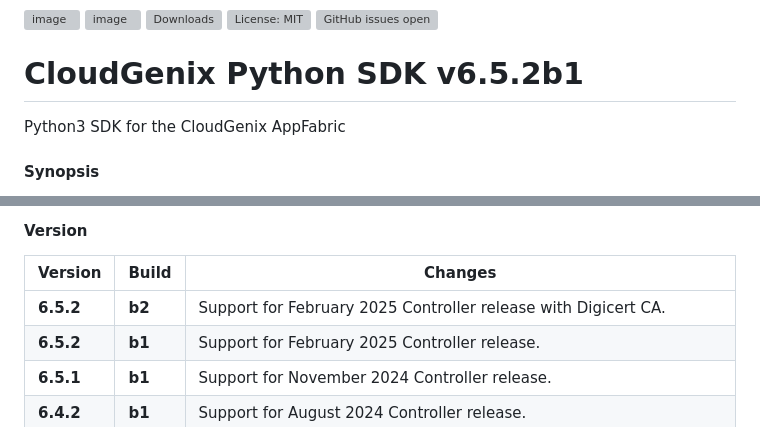
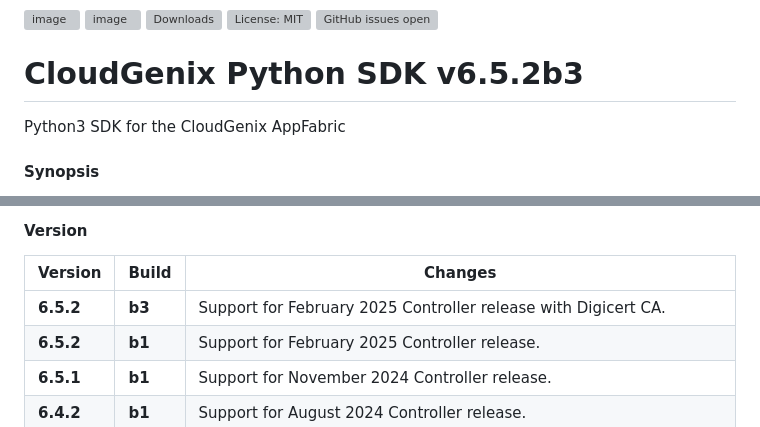
Before and after one commit to CloudGenix/sdk-python, a Markdown page: README.md, 2 parts joined by grey strips. Drawn GitHub-style; grey boxes are pictures that could not be loaded.

Commit message:
Update README.md with 6.5.2.b3

```diff
--- a/README.md
+++ b/README.md
@@ -5,7 +5,7 @@
 [![Downloads](https://pepy.tech/badge/cloudgenix)](https://pepy.tech/project/cloudgenix)
 [![License: MIT](https://img.shields.io/pypi/l/cloudgenix.svg?color=brightgreen)](https://pypi.org/project/cloudgenix/)
 [![GitHub issues open](https://img.shields.io/github/issues/CloudGenix/sdk-python.svg)](https://github.com/CloudGenix/sdk-python/issues)
-# CloudGenix Python SDK v6.5.2b1
+# CloudGenix Python SDK v6.5.2b3
 Python3 SDK for the CloudGenix AppFabric
 
 #### Synopsis
@@ -44,7 +44,7 @@ MIT
 #### Version
 | Version   | Build | Changes                                                                                                   |
 |-----------| ----- |-----------------------------------------------------------------------------------------------------------|
-| **6.5.2** | **b2** | Support for February 2025 Controller release with Digicert CA.                                                             |
+| **6.5.2** | **b3** | Support for February 2025 Controller release with Digicert CA.                                                             |
 | **6.5.2** | **b1** | Support for February 2025 Controller release.                                                             |
 | **6.5.1** | **b1** | Support for November 2024 Controller release.                                                             |
 | **6.4.2** | **b1** | Support for August 2024 Controller release.                                                               |
```
